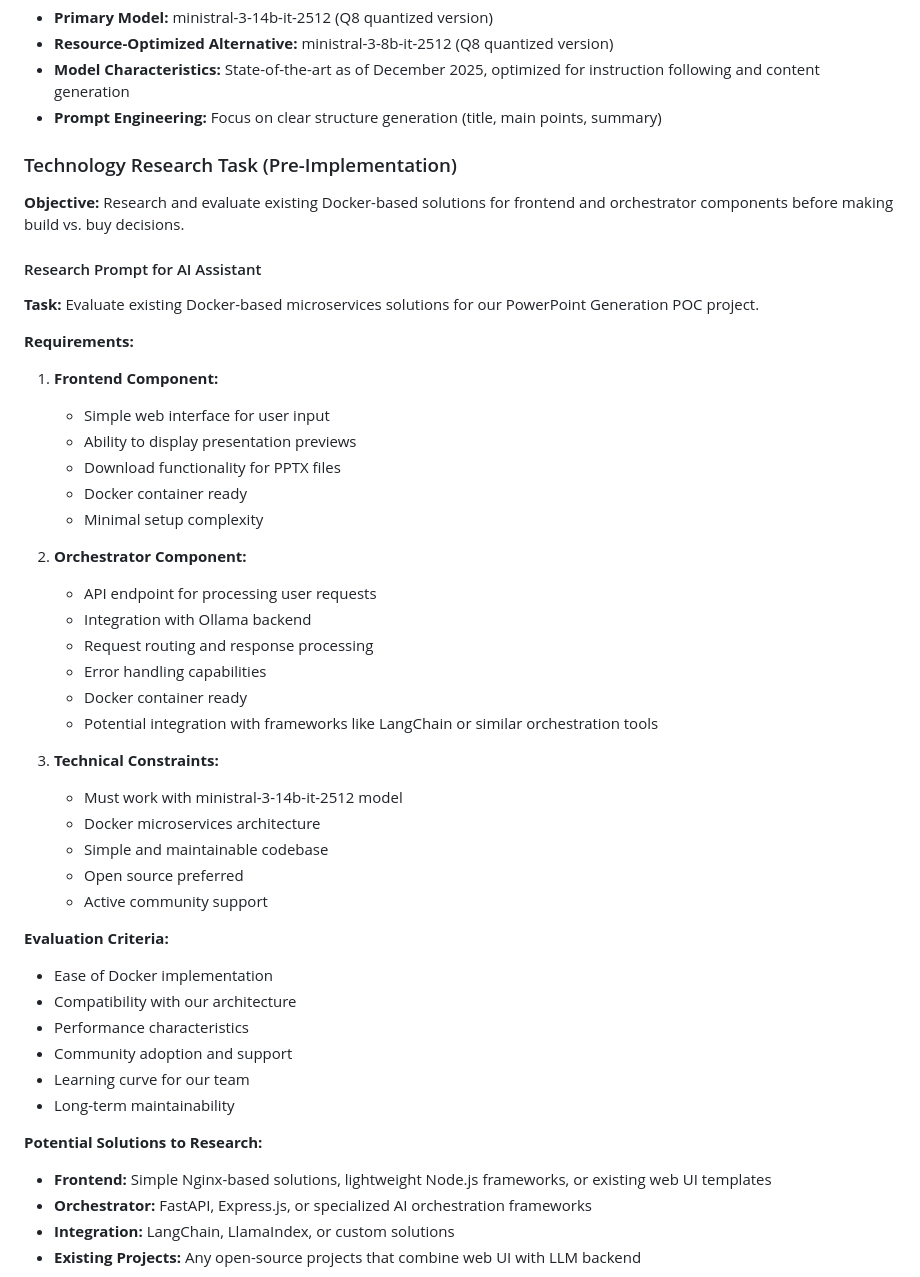
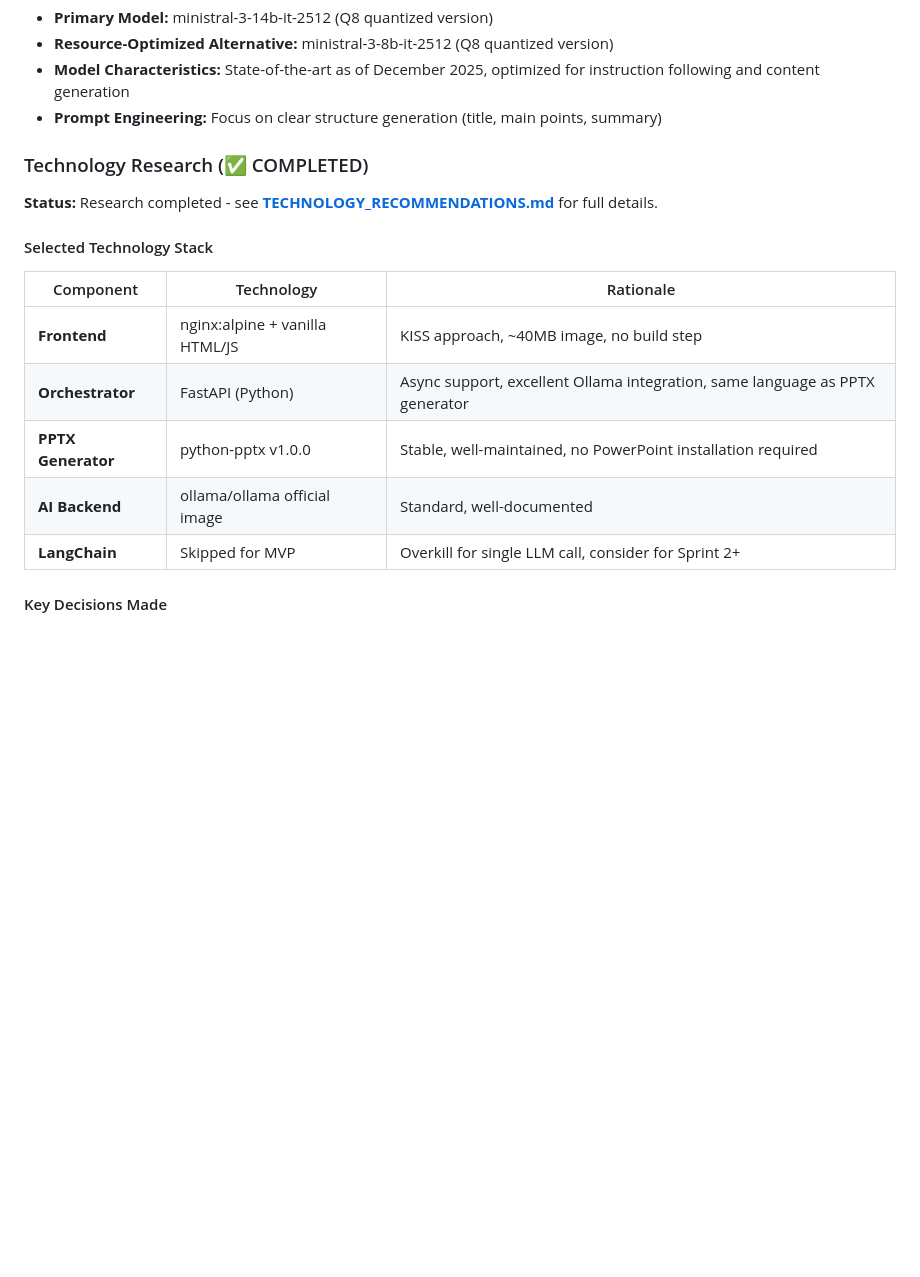
Before and after one commit to nerdpudding/pptx_poc, a Markdown page: PROJECT_PLAN.md, the part around the change printed below. Drawn GitHub-style; blank space fills up the shorter version.

```diff
--- a/PROJECT_PLAN.md
+++ b/PROJECT_PLAN.md
@@ -275,48 +275,19 @@ All services expose: `GET /health` returning `{"status": "ok"}`
 - **Model Characteristics:** State-of-the-art as of December 2025, optimized for instruction following and content generation
 - **Prompt Engineering:** Focus on clear structure generation (title, main points, summary)
 
-### Technology Research Task (Pre-Implementation)
+### Technology Research (✅ COMPLETED)
 
-**Objective:** Research and evaluate existing Docker-based solutions for frontend and orchestrator components before making build vs. buy decisions.
+**Status:** Research completed - see **[TECHNOLOGY_RECOMMENDATIONS.md](TECHNOLOGY_RECOMMENDATIONS.md)** for full details.
 
-#### Research Prompt for AI Assistant
+#### Selected Technology Stack
 
-**Task:** Evaluate existing Docker-based microservices solutions for our PowerPoint Generation POC project.
+| Component | Technology | Rationale |
+|-----------|------------|-----------|
+| **Frontend** | nginx:alpine + vanilla HTML/JS | KISS approach, ~40MB image, no build step |
+| **Orchestrator** | FastAPI (Python) | Async support, excellent Ollama integration, same language as PPTX generator |
+| **PPTX Generator** | python-pptx v1.0.0 | Stable, well-maintained, no PowerPoint installation required |
+| **AI Backend** | ollama/ollama official image | Standard, well-documented |
+| **LangChain** | Skipped for MVP | Overkill for single LLM call, consider for Sprint 2+ |
 
-**Requirements:**
-1. **Frontend Component:**
-   - Simple web interface for user input
-   - Ability to display presentation previews
-   - Download functionality for PPTX files
-   - Docker container ready
-   - Minimal setup complexity
+#### Key Decisions Made
 
-2. **Orchestrator Component:**
-   - API endpoint for processing user requests
-   - Integration with Ollama backend
-   - Request routing and response processing
-   - Error handling capabilities
-   - Docker container ready
-   - Potential integration with frameworks like LangChain or similar orchestration tools
-
-3. **Technical Constraints:**
-   - Must work with ministral-3-14b-it-2512 model
-   - Docker microservices architecture
-   - Simple and maintainable codebase
-   - Open source preferred
-   - Active community support
-
-**Evaluation Criteria:**
-- Ease of Docker implementation
-- Compatibility with our architecture
-- Performance characteristics
-- Community adoption and support
-- Learning curve for our team
-- Long-term maintainability
-
-**Potential Solutions to Research:**
-- **Frontend:** Simple Nginx-based solutions, lightweight Node.js frameworks, or existing web UI templates
-- **Orchestrator:** FastAPI, Express.js, or specialized AI orchestration frameworks
-- **Integration:** LangChain, LlamaIndex, or custom solutions
-- **Existing Projects:** Any open-source projects that combine web UI with LLM backend
-
```
Also changed, not shown: other parts of PROJECT_PLAN.md (+15 -36 lines), TECHNOLOGY_RECOMMENDATIONS.md (added, +288 -0 lines), readme.md (+26 -12 lines).
